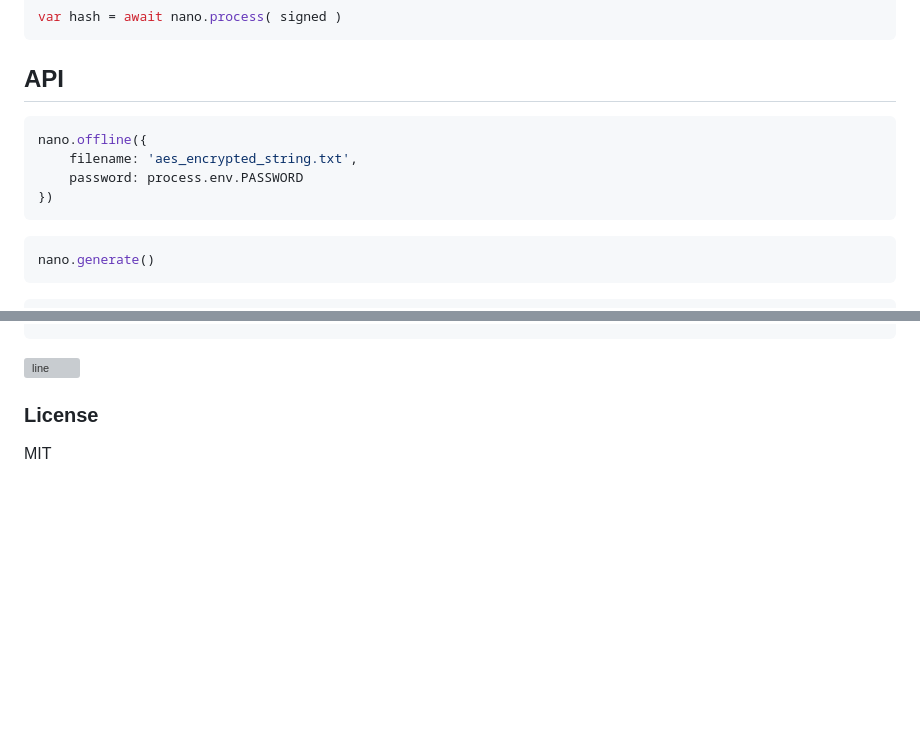
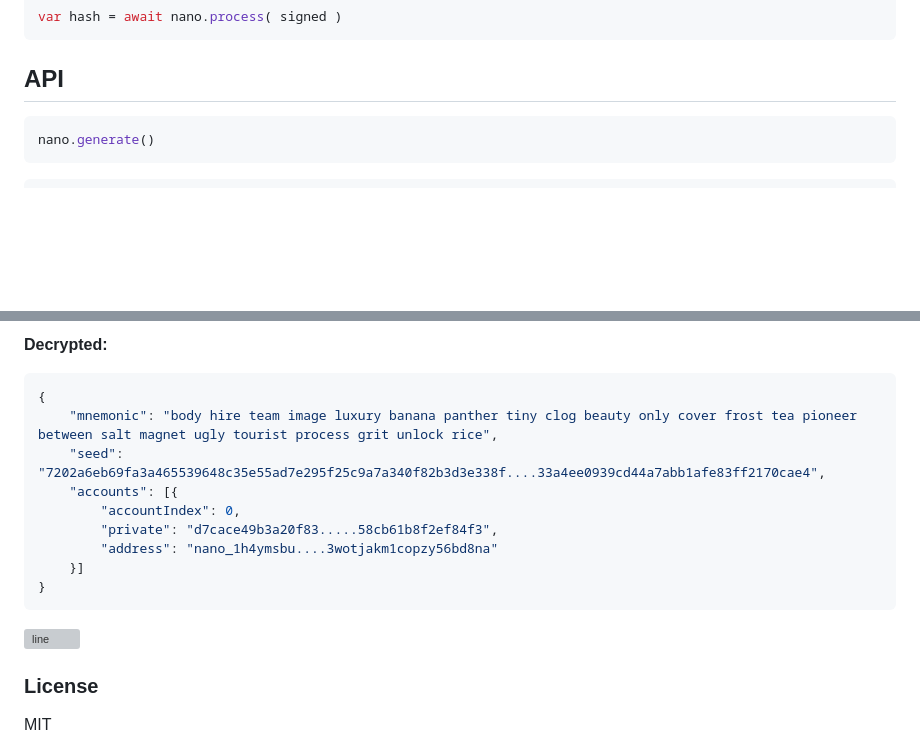
Before and after one commit to fwd/nano-js, a Markdown page: README.md, 2 parts joined by grey strips. Rendered like a GitHub page; blank space fills up the shorter version; grey boxes are pictures that could not be loaded.

````diff
--- a/README.md
+++ b/README.md
@@ -123,12 +123,6 @@ var hash = await nano.process( signed )
 ## API
 
 ```js
-nano.offline({
-    filename: 'aes_encrypted_string.txt',
-    password: process.env.PASSWORD
-})
-```
-```js
 nano.generate()
 ```
 ```js
@@ -181,3 +191,16 @@ await nano.rpc({ action: "block_count" })
+**Decrypted:**
+```json
+{
+    "mnemonic": "body hire team image luxury banana panther tiny clog beauty only cover frost tea pioneer between salt magnet ugly tourist process grit unlock rice",
+    "seed": "7202a6eb69fa3a465539648c35e55ad7e295f25c9a7a340f82b3d3e338f....33a4ee0939cd44a7abb1afe83ff2170cae4",
+    "accounts": [{
+        "accountIndex": 0,
+        "private": "d7cace49b3a20f83.....58cb61b8f2ef84f3",
+        "address": "nano_1h4ymsbu....3wotjakm1copzy56bd8na"
+    }]
+}
+```
+
 ![line](https://github.com/fwd/n2/raw/master/.github/line.png)
 
 ### License
````
Also changed, not shown: other parts of README.md (+16 -0 lines).
